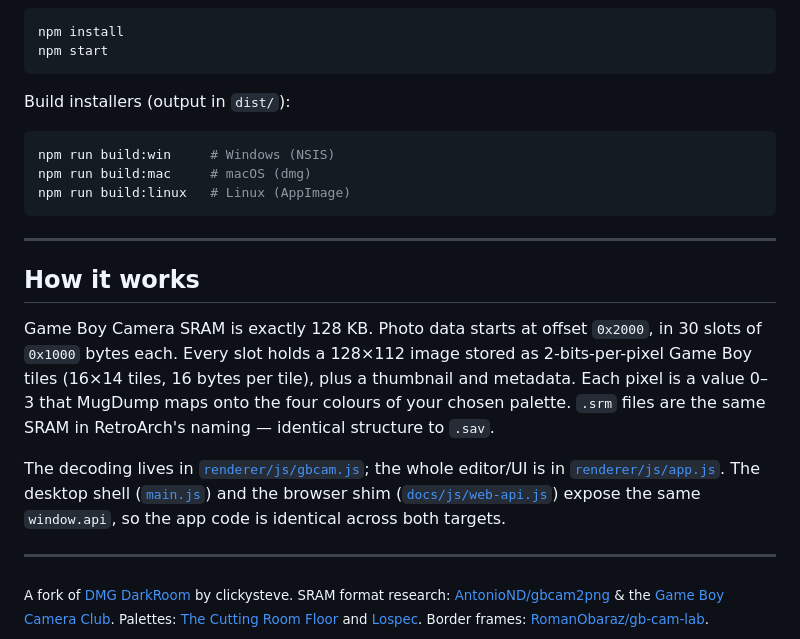
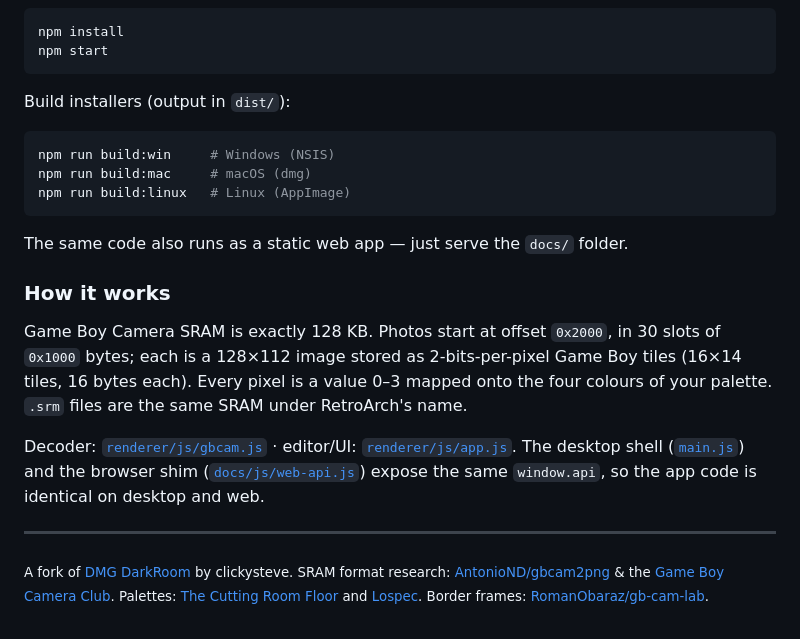
Before and after one commit to Guillain-RDCDE/MugDump, a Markdown page: README.md, the part around one of its changes. Rendered like a GitHub page.

````diff
--- a/README.md
+++ b/README.md
@@ -53,29 +69,28 @@ Firefox and Safari fall back to standard file pickers. No install, no sign-up.
 npm install
 npm start
 ```
+
 Build installers (output in `dist/`):
+
 ```bash
 npm run build:win     # Windows (NSIS)
 npm run build:mac     # macOS (dmg)
 npm run build:linux   # Linux (AppImage)
 ```
 
----
+The same code also runs as a static web app — just serve the `docs/` folder.
 
-## How it works
+### How it works
 
-Game Boy Camera SRAM is exactly 128 KB. Photo data starts at offset `0x2000`,
-in 30 slots of `0x1000` bytes each. Every slot holds a 128×112 image stored as
-2-bits-per-pixel Game Boy tiles (16×14 tiles, 16 bytes per tile), plus a
-thumbnail and metadata. Each pixel is a value 0–3 that MugDump maps onto the
-four colours of your chosen palette. `.srm` files are the same SRAM in
-RetroArch's naming — identical structure to `.sav`.
+Game Boy Camera SRAM is exactly 128 KB. Photos start at offset `0x2000`, in 30 slots
+of `0x1000` bytes; each is a 128×112 image stored as 2-bits-per-pixel Game Boy tiles
+(16×14 tiles, 16 bytes each). Every pixel is a value 0–3 mapped onto the four colours
+of your palette. `.srm` files are the same SRAM under RetroArch's name.
 
-The decoding lives in [`renderer/js/gbcam.js`](renderer/js/gbcam.js); the whole
-editor/UI is in [`renderer/js/app.js`](renderer/js/app.js). The desktop shell
-([`main.js`](main.js)) and the browser shim
-([`docs/js/web-api.js`](docs/js/web-api.js)) expose the same `window.api`, so the
-app code is identical across both targets.
+Decoder: [`renderer/js/gbcam.js`](renderer/js/gbcam.js) · editor/UI:
+[`renderer/js/app.js`](renderer/js/app.js). The desktop shell ([`main.js`](main.js)) and
+the browser shim ([`docs/js/web-api.js`](docs/js/web-api.js)) expose the same `window.api`,
+so the app code is identical on desktop and web.
 
 ---
 
````
Also changed, not shown: other parts of README.md (+50 -34 lines).
